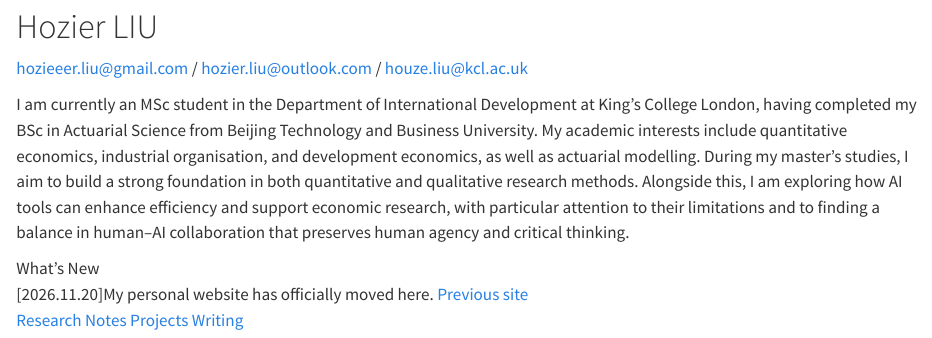
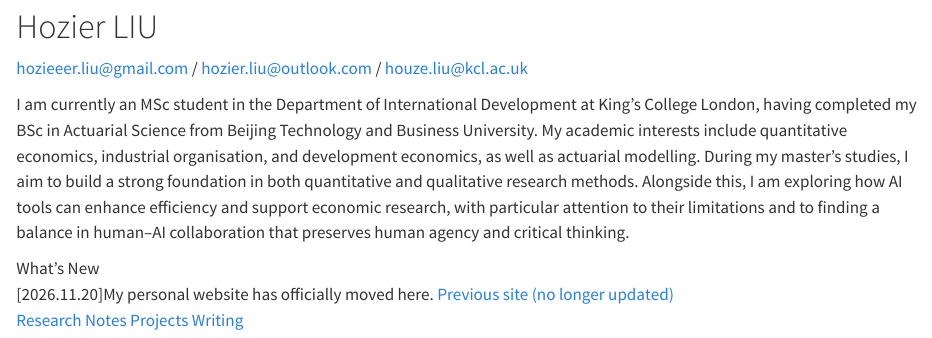
Before and after one commit to hozieeerliu/hozieeerliu.github.io, a Quarto document (index.qmd): the page in a window 1100 px wide, from 80 px down. Rendered offline with R 4.5, knitr and Pandoc in place of Quarto, with nearby package versions.

Commit message:
Clarify previous site status

```diff
--- a/index.qmd
+++ b/index.qmd
@@ -15,7 +15,7 @@ body-classes: home-page
 
 <p class="academic-bio">I am currently an MSc student in the Department of International Development at King’s College London, having completed my BSc in Actuarial Science from Beijing Technology and Business University. My academic interests include quantitative economics, industrial organisation, and development economics, as well as actuarial modelling. During my master’s studies, I aim to build a strong foundation in both quantitative and qualitative research methods. Alongside this, I am exploring how AI tools can enhance efficiency and support economic research, with particular attention to their limitations and to finding a balance in human–AI collaboration that preserves human agency and critical thinking.</p>
 
-<div class="home-notice" role="note" aria-label="What’s New"><span class="notice-label">What’s New</span><div class="update-entry"><time datetime="2026-11-20">[2026.11.20]</time><span>My personal website has officially moved here. <a href="https://www.jingqishixiang.com">Previous site</a></span></div></div>
+<div class="home-notice" role="note" aria-label="What’s New"><span class="notice-label">What’s New</span><div class="update-entry"><time datetime="2026-11-20">[2026.11.20]</time><span>My personal website has officially moved here. <a href="https://www.jingqishixiang.com">Previous site (no longer updated)</a></span></div></div>
 
 <nav class="home-links" aria-label="Explore the website">
   <a class="home-link" href="research.qmd">Research</a>
```
